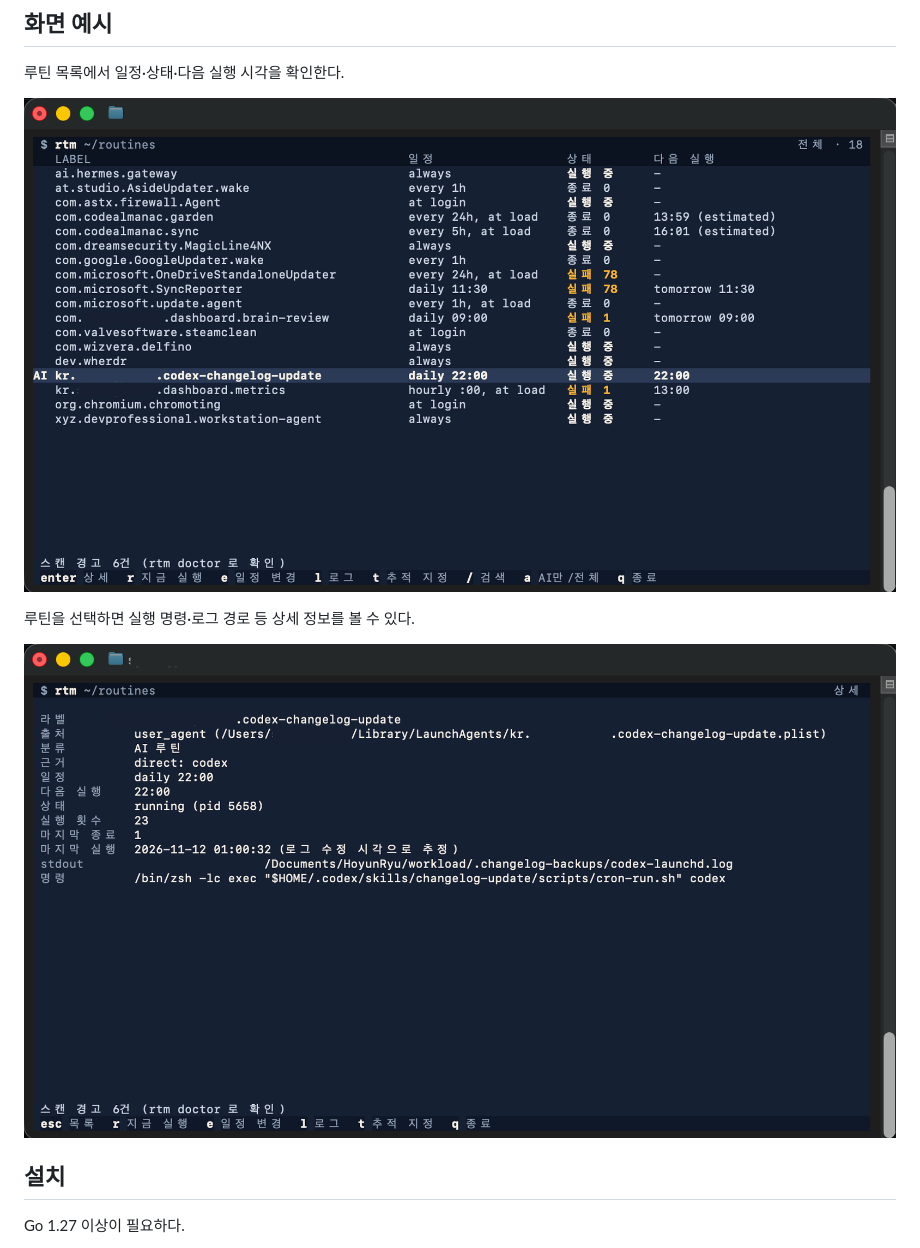
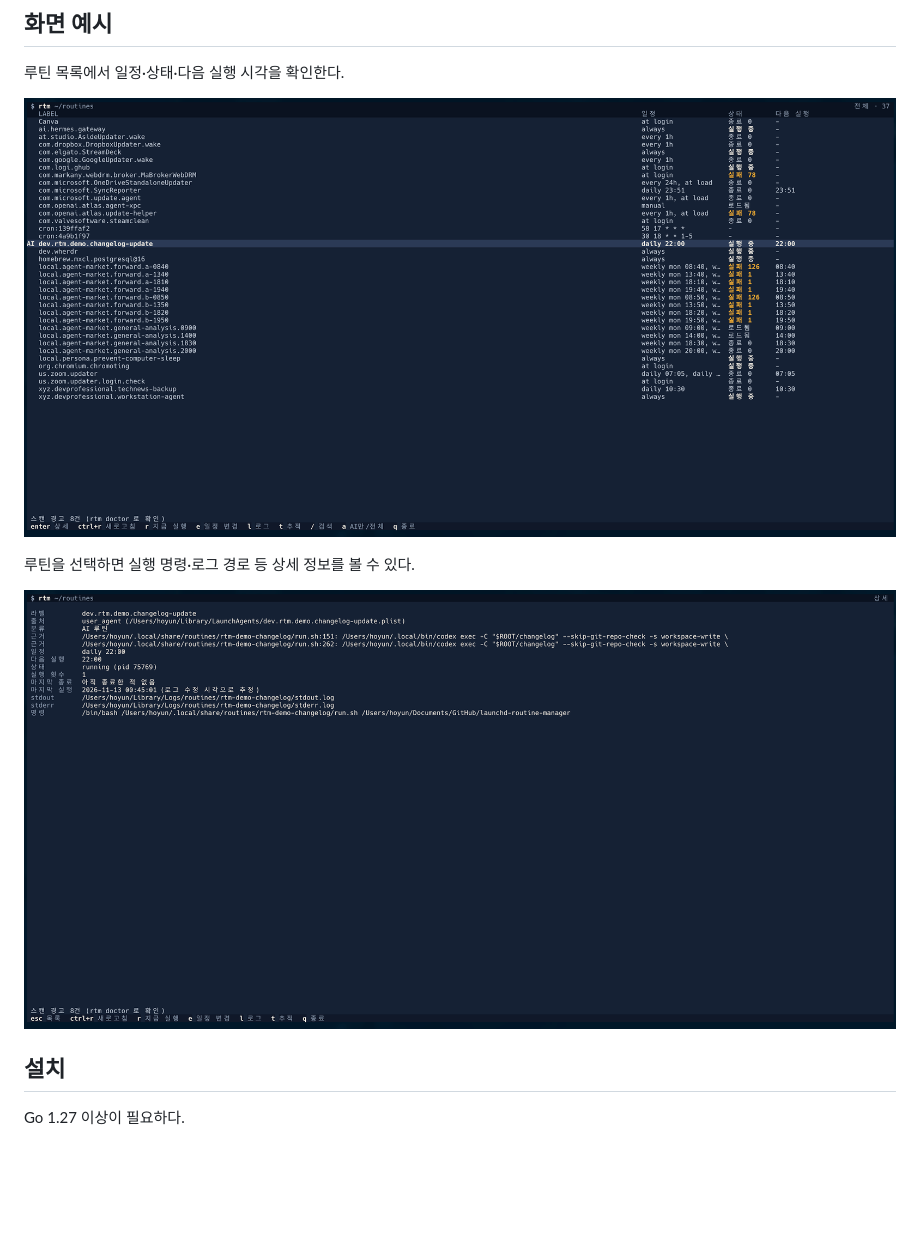
Before and after one commit to HOYUN-Y/launchd-routine-manager, a Markdown page: README.md, the part around the change. GitHub-like rendering; pictures changed too: assets/screenshots/tui-detail-demo.png (added), assets/screenshots/tui-detail-redacted.png (deleted), assets/screenshots/tui-list-demo.png (added); blank space fills up the shorter version.

Commit message:
docs: 로컬 임시 루틴 화면으로 스크린샷 교체

```diff
--- a/README.md
+++ b/README.md
@@ -8,11 +8,11 @@
 
 루틴 목록에서 일정·상태·다음 실행 시각을 확인한다.
 
-![rtm TUI 루틴 목록](assets/screenshots/tui-list-redacted.png)
+![rtm TUI 루틴 목록](assets/screenshots/tui-list-demo.png)
 
 루틴을 선택하면 실행 명령·로그 경로 등 상세 정보를 볼 수 있다.
 
-![rtm TUI 루틴 상세 정보](assets/screenshots/tui-detail-redacted.png)
+![rtm TUI 루틴 상세 정보](assets/screenshots/tui-detail-demo.png)
 
 ## 설치
 
```
